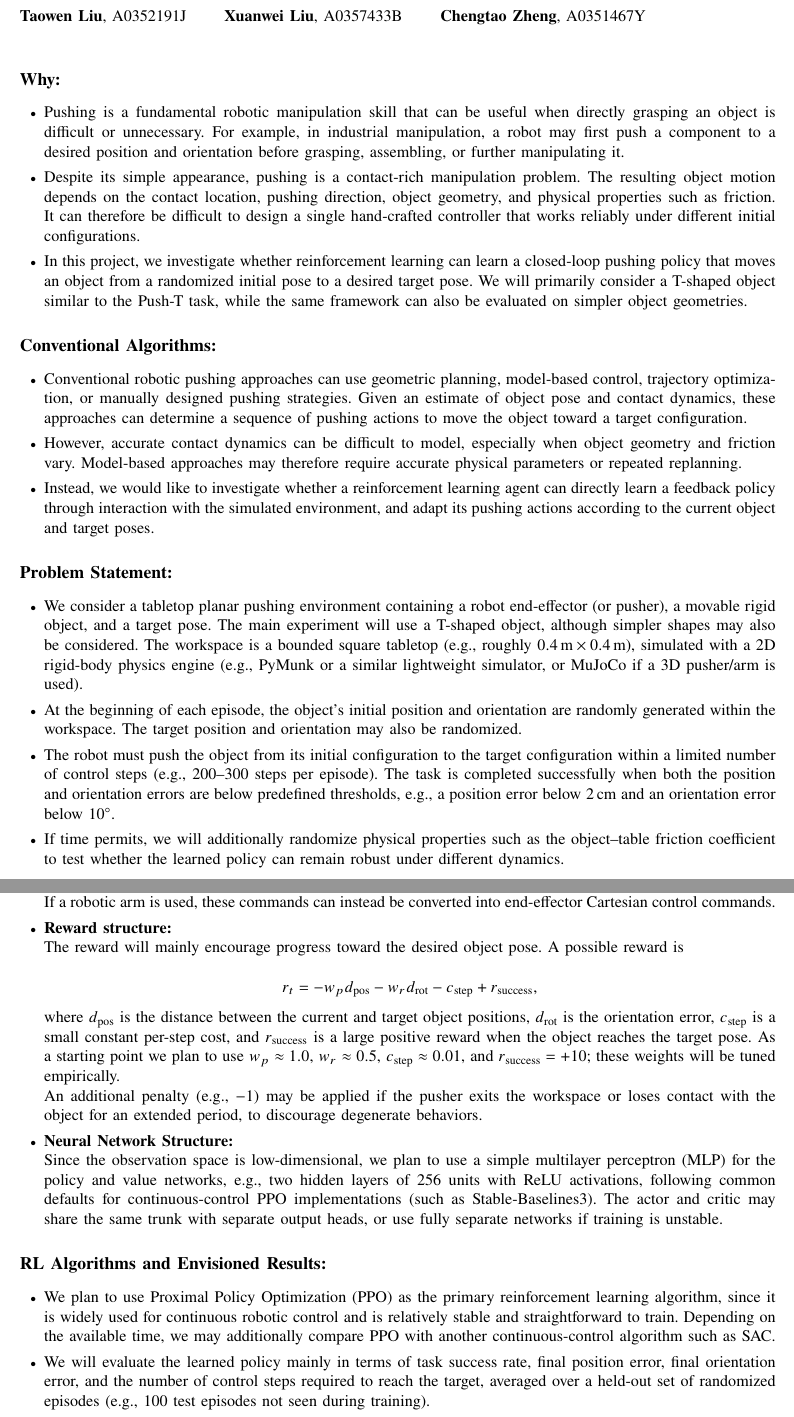
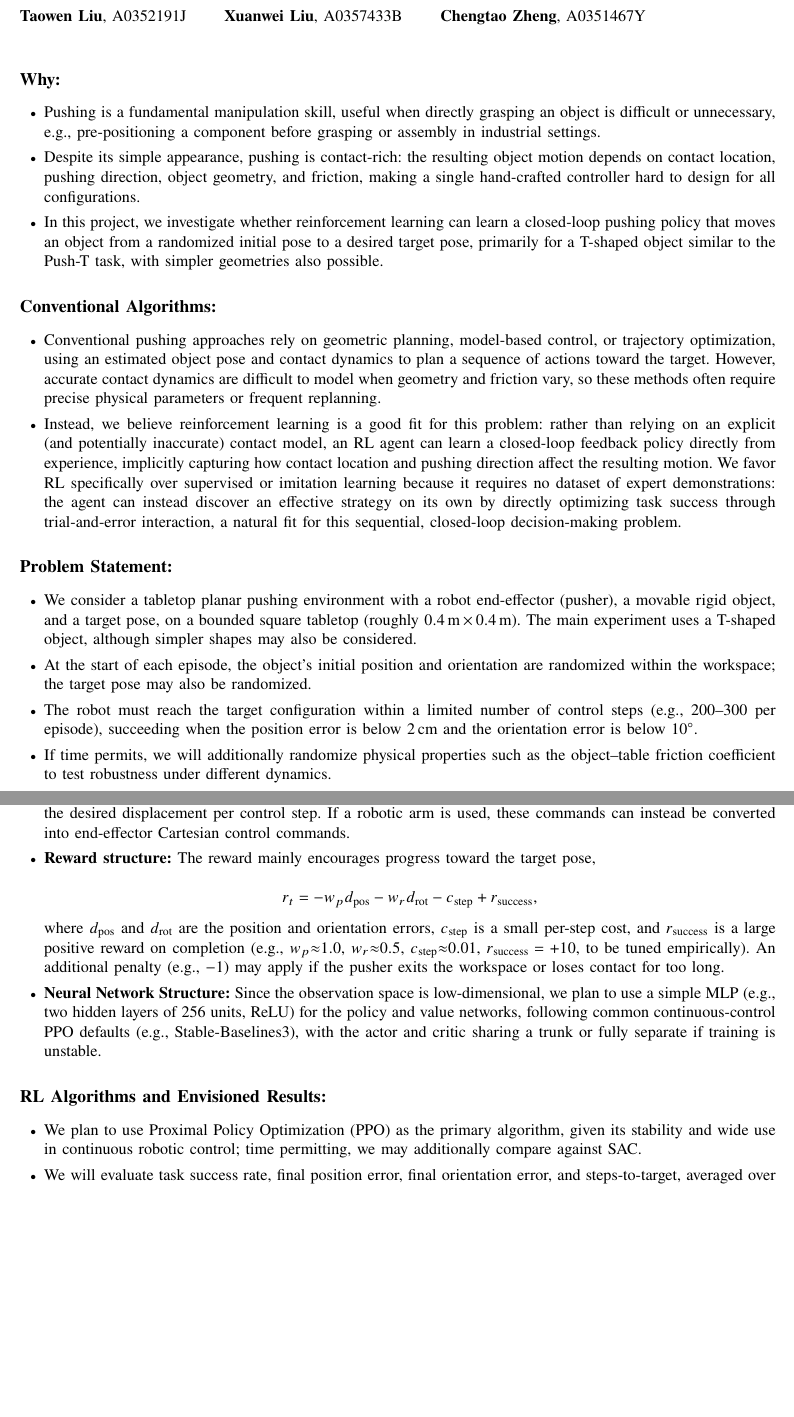
Before and after one commit to Evan-XLiu/ME5418_proposal_temp, a LaTeX paper (main.tex): two parts of pages 1 and 2 of 3 before the commit and two parts of pages 1 and 2 of 2 after it, joined at a grey line, cut so that both start at the same text, the shorter picture padded with empty space. Compiled offline with pdfLaTeX.

Commit message:
Refine proposal wording, trim to two pages, tie baseline choice to RL rationale
- Sharpen the why-RL argument in Conventional Algorithms: explain why a
  learning-based approach fits (no explicit contact model needed) and
  why RL specifically over supervised/imitation learning (no expert
  demonstration data required).
- Drop the simulator-choice detail from Problem Statement (not needed
  at proposal stage).
- Trim wording throughout (Why, Conventional Algorithms, Problem
  Statement, RL Cast, RL Algorithms) to fit the proposal in two pages
  while keeping normal/readable spacing and all technical content.
- Note in the baseline description why a lightweight heuristic is used
  instead of a full model-based planner, tying it back to the earlier
  why-RL rationale.
- Rebuild main.pdf (2 pages) via tectonic.

Co-Authored-By: Claude Sonnet 5 <noreply@anthropic.com>
Claude-Session: https://claude.ai/code/session_019Ty9onF73dCtLue1Wh9BNC

```diff
--- a/main.tex
+++ b/main.tex
@@ -65,25 +65,21 @@
 \begin{itemize}
 
     \item
-    Pushing is a fundamental robotic manipulation skill that can be useful when
-    directly grasping an object is difficult or unnecessary. For example, in
-    industrial manipulation, a robot may first push a component to a desired
-    position and orientation before grasping, assembling, or further manipulating
-    it.
+    Pushing is a fundamental manipulation skill, useful when directly grasping an
+    object is difficult or unnecessary, e.g., pre-positioning a component before
+    grasping or assembly in industrial settings.
 
     \item
-    Despite its simple appearance, pushing is a contact-rich manipulation problem.
-    The resulting object motion depends on the contact location, pushing direction,
-    object geometry, and physical properties such as friction. It can therefore be
-    difficult to design a single hand-crafted controller that works reliably under
-    different initial configurations.
+    Despite its simple appearance, pushing is contact-rich: the resulting object
+    motion depends on contact location, pushing direction, object geometry, and
+    friction, making a single hand-crafted controller hard to design for all
+    configurations.
 
     \item
     In this project, we investigate whether reinforcement learning can learn a
     closed-loop pushing policy that moves an object from a randomized initial pose
-    to a desired target pose. We will primarily consider a T-shaped object similar
-    to the Push-T task, while the same framework can also be evaluated on simpler
-    object geometries.
+    to a desired target pose, primarily for a T-shaped object similar to the
+    Push-T task, with simpler geometries also possible.
 
 \end{itemize}
 
@@ -97,22 +93,23 @@
 \begin{itemize}
 
     \item
-    Conventional robotic pushing approaches can use geometric planning,
-    model-based control, trajectory optimization, or manually designed pushing
-    strategies. Given an estimate of object pose and contact dynamics, these
-    approaches can determine a sequence of pushing actions to move the object
-    toward a target configuration.
+    Conventional pushing approaches rely on geometric planning, model-based
+    control, or trajectory optimization, using an estimated object pose and
+    contact dynamics to plan a sequence of actions toward the target. However,
+    accurate contact dynamics are difficult to model when geometry and friction
+    vary, so these methods often require precise physical parameters or frequent
+    replanning.
 
     \item
-    However, accurate contact dynamics can be difficult to model, especially when
-    object geometry and friction vary. Model-based approaches may therefore require
-    accurate physical parameters or repeated replanning.
-
-    \item
-    Instead, we would like to investigate whether a reinforcement learning agent
-    can directly learn a feedback policy through interaction with the simulated
-    environment, and adapt its pushing actions according to the current object
-    and target poses.
+    Instead, we believe reinforcement learning is a good fit for this problem:
+    rather than relying on an explicit (and potentially inaccurate) contact
+    model, an RL agent can learn a closed-loop feedback policy directly from
+    experience, implicitly capturing how contact location and pushing direction
+    affect the resulting motion. We favor RL specifically over supervised or
+    imitation learning because it requires no dataset of expert demonstrations:
+    the agent can instead discover an effective strategy on its own by directly
+    optimizing task success through trial-and-error interaction, a natural fit
+    for this sequential, closed-loop decision-making problem.
 
 \end{itemize}
 
@@ -126,30 +123,26 @@
 \begin{itemize}
 
     \item
-    We consider a tabletop planar pushing environment containing a robot
-    end-effector (or pusher), a movable rigid object, and a target pose. The main
-    experiment will use a T-shaped object, although simpler shapes may also be
-    considered. The workspace is a bounded square tabletop (e.g., roughly
-    $0.4\,\mathrm{m} \times 0.4\,\mathrm{m}$), simulated with a 2D rigid-body
-    physics engine (e.g., PyMunk or a similar lightweight simulator, or MuJoCo if
-    a 3D pusher/arm is used).
+    We consider a tabletop planar pushing environment with a robot end-effector
+    (pusher), a movable rigid object, and a target pose, on a bounded square
+    tabletop (roughly $0.4\,\mathrm{m} \times 0.4\,\mathrm{m}$). The main
+    experiment uses a T-shaped object, although simpler shapes may also be
+    considered.
 
     \item
-    At the beginning of each episode, the object's initial position and orientation
-    are randomly generated within the workspace. The target position and
-    orientation may also be randomized.
+    At the start of each episode, the object's initial position and orientation
+    are randomized within the workspace; the target pose may also be randomized.
 
     \item
-    The robot must push the object from its initial configuration to the target
-    configuration within a limited number of control steps (e.g., 200--300 steps
-    per episode). The task is completed successfully when both the position and
-    orientation errors are below predefined thresholds, e.g., a position error
-    below $2\,\mathrm{cm}$ and an orientation error below $10^{\circ}$.
+    The robot must reach the target configuration within a limited number of
+    control steps (e.g., 200--300 per episode), succeeding when the position
+    error is below $2\,\mathrm{cm}$ and the orientation error is below
+    $10^{\circ}$.
 
     \item
     If time permits, we will additionally randomize physical properties such as
-    the object--table friction coefficient to test whether the learned policy can
-    remain robust under different dynamics.
+    the object--table friction coefficient to test robustness under different
+    dynamics.
 
 \end{itemize}
 
@@ -164,9 +157,7 @@
 
     \item
     \textbf{State space:}
-
-    The observation will contain low-dimensional robot and object states,
-    including:
+    Low-dimensional robot and object states, including:
 
     \begin{itemize}
         \item current pusher/end-effector position;
@@ -189,14 +172,11 @@
-    where $\Delta x$ and $\Delta y$ specify the desired displacement of the
-    pusher during each control step.
-
-    If a robotic arm is used, these commands can instead be converted into
-    end-effector Cartesian control commands.
+    A continuous action space controlling the planar motion of the
+    pusher/end-effector, $a_t = [\Delta x, \Delta y]$, the desired displacement
+    per control step. If a robotic arm is used, these commands can instead be
+    converted into end-effector Cartesian control commands.
 
     \item
     \textbf{Reward structure:}
-
-    The reward will mainly encourage progress toward the desired object pose.
-    A possible reward is
+    The reward mainly encourages progress toward the target pose,
 
     \[
         r_t =
@@ -206,26 +186,21 @@
         + r_{\mathrm{success}},
     \]
 
-    where $d_{\mathrm{pos}}$ is the distance between the current and target object
-    positions, $d_{\mathrm{rot}}$ is the orientation error, $c_{\mathrm{step}}$ is
-    a small constant per-step cost, and $r_{\mathrm{success}}$ is a large positive
-    reward when the object reaches the target pose. As a starting point we plan to
-    use $w_p \approx 1.0$, $w_r \approx 0.5$, $c_{\mathrm{step}} \approx 0.01$, and
-    $r_{\mathrm{success}} = +10$; these weights will be tuned empirically.
-
-    An additional penalty (e.g., $-1$) may be applied if the pusher exits the
-    workspace or loses contact with the object for an extended period, to
-    discourage degenerate behaviors.
+    where $d_{\mathrm{pos}}$ and $d_{\mathrm{rot}}$ are the position and
+    orientation errors, $c_{\mathrm{step}}$ is a small per-step cost, and
+    $r_{\mathrm{success}}$ is a large positive reward on completion (e.g.,
+    $w_p{\approx}1.0$, $w_r{\approx}0.5$, $c_{\mathrm{step}}{\approx}0.01$,
+    $r_{\mathrm{success}}=+10$, to be tuned empirically). An additional penalty
+    (e.g., $-1$) may apply if the pusher exits the workspace or loses contact for
+    too long.
 
     \item
     \textbf{Neural Network Structure:}
-
-    Since the observation space is low-dimensional, we plan to use a simple
-    multilayer perceptron (MLP) for the policy and value networks, e.g., two
-    hidden layers of 256 units with ReLU activations, following common defaults
-    for continuous-control PPO implementations (such as Stable-Baselines3). The
-    actor and critic may share the same trunk with separate output heads, or use
-    fully separate networks if training is unstable.
+    Since the observation space is low-dimensional, we plan to use a simple MLP
+    (e.g., two hidden layers of 256 units, ReLU) for the policy and value
+    networks, following common continuous-control PPO defaults (e.g.,
+    Stable-Baselines3), with the actor and critic sharing a trunk or fully
+    separate if training is unstable.
 
 \end{itemize}
 
@@ -239,14 +214,10 @@
 \begin{itemize}
 
     \item
-    We plan to use Proximal Policy Optimization (PPO) as the primary reinforcement
-    learning algorithm, since it is widely used for continuous robotic control and
-    is relatively stable and straightforward to train. Depending on the available
-    time, we may additionally compare PPO with another continuous-control
-    algorithm such as SAC.
+    We plan to use Proximal Policy Optimization (PPO) as the primary algorithm,
+    given its stability and wide use in continuous robotic control; time
+    permitting, we may additionally compare against SAC.
 
     \item
-    We will evaluate the learned policy mainly in terms of task success rate,
-    final position error, final orientation error, and the number of control steps
-    required to reach the target, averaged over a held-out set of randomized
-    episodes (e.g., 100 test episodes not seen during training).
+    We will evaluate task success rate, final position error, final orientation
+    error, and steps-to-target, averaged over a held-out set of randomized test
```
Also changed, not shown: main.pdf, main.tex (33 more changed lines).
